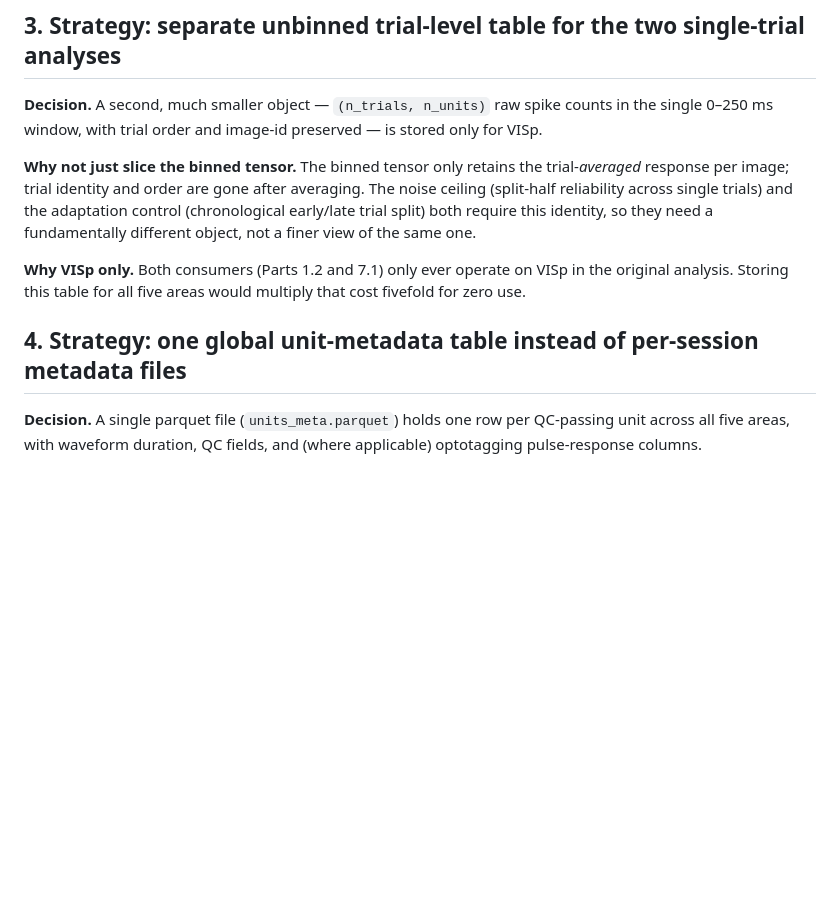
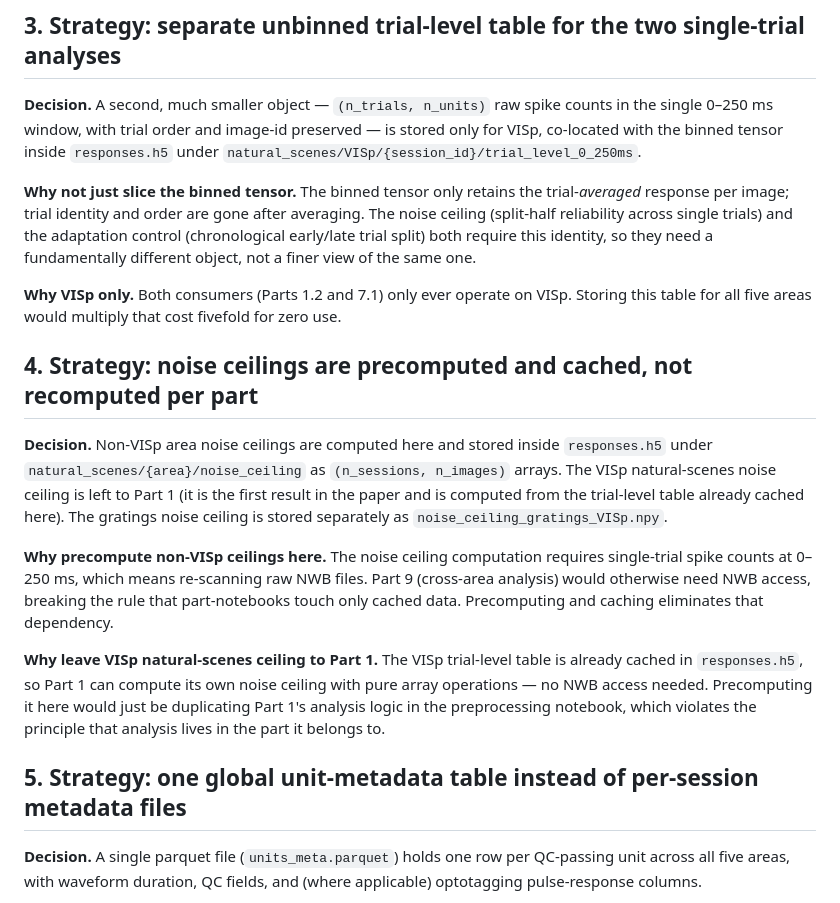
Before and after one commit to Jana-HQ/cross-mouse-v1-rsa, a Markdown page: preprocessing_strategy.md, the part around one of its changes. Drawn GitHub-style; blank space fills up the shorter version.

```diff
--- a/preprocessing_strategy.md
+++ b/preprocessing_strategy.md
@@ -68,7 +82,8 @@ that affects two subsections.
 
 **Decision.** A second, much smaller object — `(n_trials, n_units)` raw spike
 counts in the single 0–250 ms window, with trial order and image-id preserved —
-is stored only for VISp.
+is stored only for VISp, co-located with the binned tensor inside `responses.h5`
+under `natural_scenes/VISp/{session_id}/trial_level_0_250ms`.
 
 **Why not just slice the binned tensor.** The binned tensor only retains the
 trial-*averaged* response per image; trial identity and order are gone after
@@ -77,11 +92,31 @@ the adaptation control (chronological early/late trial split) both require this
 identity, so they need a fundamentally different object, not a finer view of the
 same one.
 
-**Why VISp only.** Both consumers (Parts 1.2 and 7.1) only ever operate on VISp in
-the original analysis. Storing this table for all five areas would multiply that
-cost fivefold for zero use.
+**Why VISp only.** Both consumers (Parts 1.2 and 7.1) only ever operate on VISp.
+Storing this table for all five areas would multiply that cost fivefold for zero use.
 
-## 4. Strategy: one global unit-metadata table instead of per-session metadata files
+## 4. Strategy: noise ceilings are precomputed and cached, not recomputed per part
+
+**Decision.** Non-VISp area noise ceilings are computed here and stored inside
+`responses.h5` under `natural_scenes/{area}/noise_ceiling` as `(n_sessions,
+n_images)` arrays. The VISp natural-scenes noise ceiling is left to Part 1 (it
+is the first result in the paper and is computed from the trial-level table already
+cached here). The gratings noise ceiling is stored separately as
+`noise_ceiling_gratings_VISp.npy`.
+
+**Why precompute non-VISp ceilings here.** The noise ceiling computation requires
+single-trial spike counts at 0–250 ms, which means re-scanning raw NWB files. Part 9
+(cross-area analysis) would otherwise need NWB access, breaking the rule that
+part-notebooks touch only cached data. Precomputing and caching eliminates that
+dependency.
+
+**Why leave VISp natural-scenes ceiling to Part 1.** The VISp trial-level table is
+already cached in `responses.h5`, so Part 1 can compute its own noise ceiling with
+pure array operations — no NWB access needed. Precomputing it here would just be
+duplicating Part 1's analysis logic in the preprocessing notebook, which violates
+the principle that analysis lives in the part it belongs to.
+
+## 5. Strategy: one global unit-metadata table instead of per-session metadata files
 
 **Decision.** A single parquet file (`units_meta.parquet`) holds one row per
 QC-passing unit across all five areas, with waveform duration, QC fields, and
```
Also changed, not shown: other parts of preprocessing_strategy.md (+89 -40 lines).
